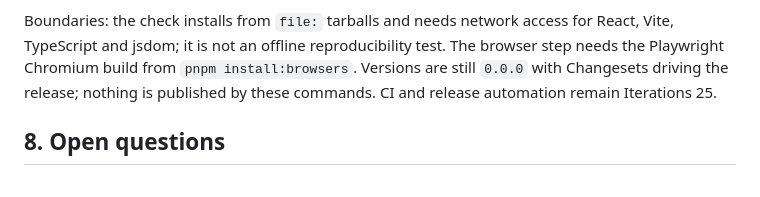
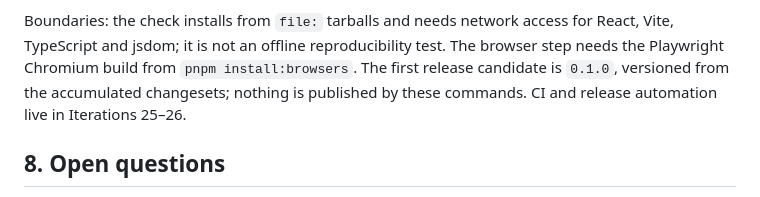
Before and after one commit to nickkupriyanov/inboxline, a Markdown page: docs/specification.md, the part around the change. Rendered like a GitHub page.

```diff
--- a/docs/specification.md
+++ b/docs/specification.md
@@ -1777,8 +1777,9 @@ build emits them and are evidence, not a budget.
 Boundaries: the check installs from `file:` tarballs and needs network access for
 React, Vite, TypeScript and jsdom; it is not an offline reproducibility test. The
 browser step needs the Playwright Chromium build from `pnpm install:browsers`.
-Versions are still `0.0.0` with Changesets driving the release; nothing is
-published by these commands. CI and release automation remain Iterations 25.
+The first release candidate is `0.1.0`, versioned from the accumulated
+changesets; nothing is published by these commands. CI and release automation
+live in Iterations 25–26.
 
 ## 8. Open questions
 
```
Also changed, not shown: docs/release.md (+6 -0 lines), roadmap.md (+39 -8 lines).
